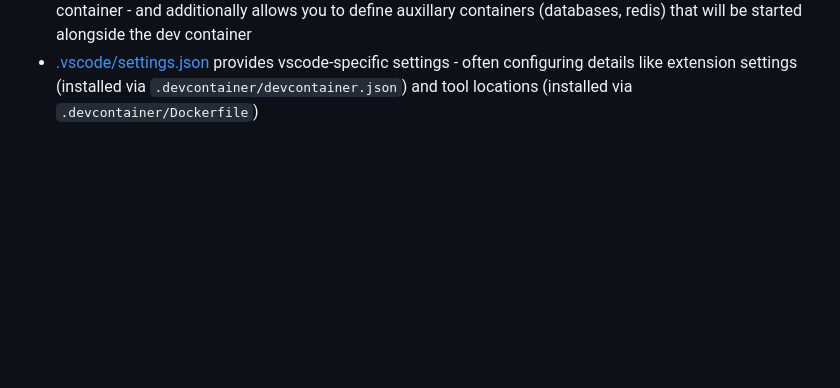
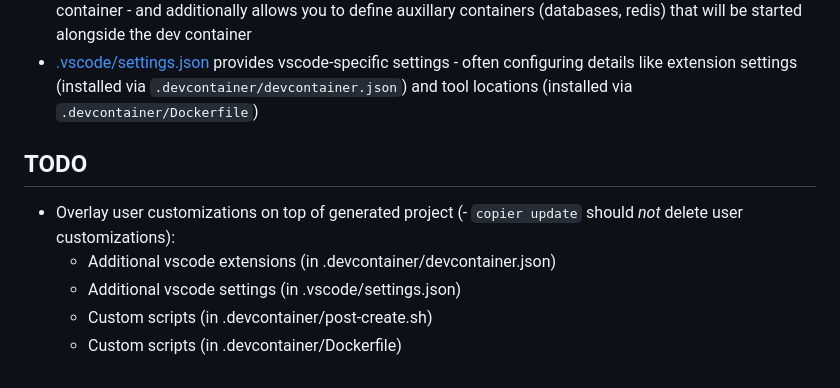
Before and after one commit to benfiola/devcontainer-utils, a Markdown page: README.md, the part around the change. GitHub-like rendering; blank space fills up the shorter version.

Commit message:
Add TODO

```diff
--- a/README.md
+++ b/README.md
@@ -59,3 +59,11 @@ At a high-level:
 - [.devcontainer/post-create.sh](./template-gen/example/.devcontainer/post-create.sh) is a script run after the dev container has been created, and local source has been mounted into the container. This allows you to perform additional setup - like installing project dependencies, and applying migrations to local databases.
 - [.devcontainer/docker-compose.yml](./template-gen/example/.devcontainer/docker-compose.yml) provides additional arguments to docker when creating the dev container - and additionally allows you to define auxillary containers (databases, redis) that will be started alongside the dev container
 - [.vscode/settings.json](./template-gen/example/.vscode/settings.json) provides vscode-specific settings - often configuring details like extension settings (installed via `.devcontainer/devcontainer.json`) and tool locations (installed via `.devcontainer/Dockerfile`)
+
+## TODO
+
+- Overlay user customizations on top of generated project (- `copier update` should _not_ delete user customizations):
+  - Additional vscode extensions (in .devcontainer/devcontainer.json)
+  - Additional vscode settings (in .vscode/settings.json)
+  - Custom scripts (in .devcontainer/post-create.sh)
+  - Custom scripts (in .devcontainer/Dockerfile)
```
